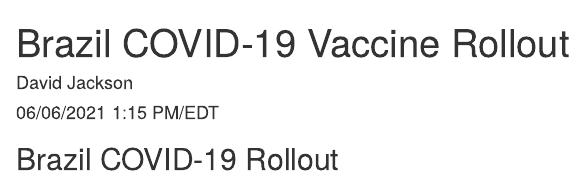
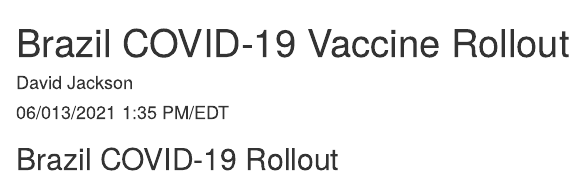
Before and after one commit to davidjayjackson/COVID-19-Brazil, an R Markdown document (Brazil-vaccine-rollout.Rmd): the page in a window 1100 px wide, from its top. Rendered offline with R 4.5, knitr and Pandoc, with nearby package versions; some code elsewhere in the file could not run offline.

Commit message:
Updated 2021-06-13

```diff
--- a/Brazil-vaccine-rollout.Rmd
+++ b/Brazil-vaccine-rollout.Rmd
@@ -1,7 +1,7 @@
 ---
 title: "Brazil COVID-19 Vaccine Rollout"
 author: "David Jackson"
-date: "06/06/2021 1:15 PM/EDT"
+date: "06/013/2021 1:35 PM/EDT"
 output:
   html_document:
     fig_width: 9
```
